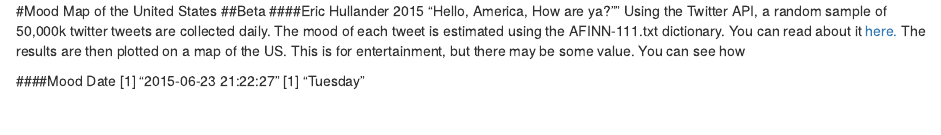
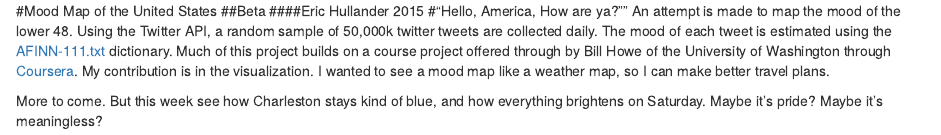
Before and after one commit to ehullander/TwitterMoodMap, an R Markdown document (googtest.Rmd): the page in a window 1100 px wide, from its top. Rendered offline with R 4.5, knitr and Pandoc, with nearby package versions; some code elsewhere in the file could not run offline.

Commit message:
Minor updates

```diff
--- a/googtest.Rmd
+++ b/googtest.Rmd
@@ -1,7 +1,10 @@
 #Mood Map of the United States
 ##Beta
 ####Eric Hullander 2015
-"Hello, America, How are ya?""
-Using the Twitter API, a random sample of 50,000k twitter tweets are collected daily.  The mood of each tweet is estimated using the AFINN-111.txt dictionary.  You can read about it
-<a href="https://github.com/uwescience/datasci_course_materials/blob/master/assignment1/AFINN-README.txt">here.</a>  The results are then plotted on a map of the US.  This is for entertainment, but there may be some value.  You can see how
+#"Hello, America, How are ya?""
+An attempt is made to map the mood of the lower 48.  Using the Twitter API, a random sample of 50,000k twitter tweets are
+collected daily.  The mood of each tweet is estimated using the <a href="https://github.com/uwescience/datasci_course_materials/blob/master/assignment1/AFINN-README.txt">AFINN-111.txt</a> dictionary.  Much of this project builds on a
+course project offered through by Bill Howe of the University of Washington through <a href="https://www.coursera.org/course/datasci">Coursera</a>.
+My contribution is in the visualization.  I wanted to see a mood map like a weather map, so I can make better travel plans.
 
+More to come.  But this week see how Charleston stays kind of blue, and how everything brightens on Saturday.  Maybe it's pride?  Maybe it's meaningless?
```
Also changed, not shown: googtest.html, googtest.Rmd (16 more changed lines).
